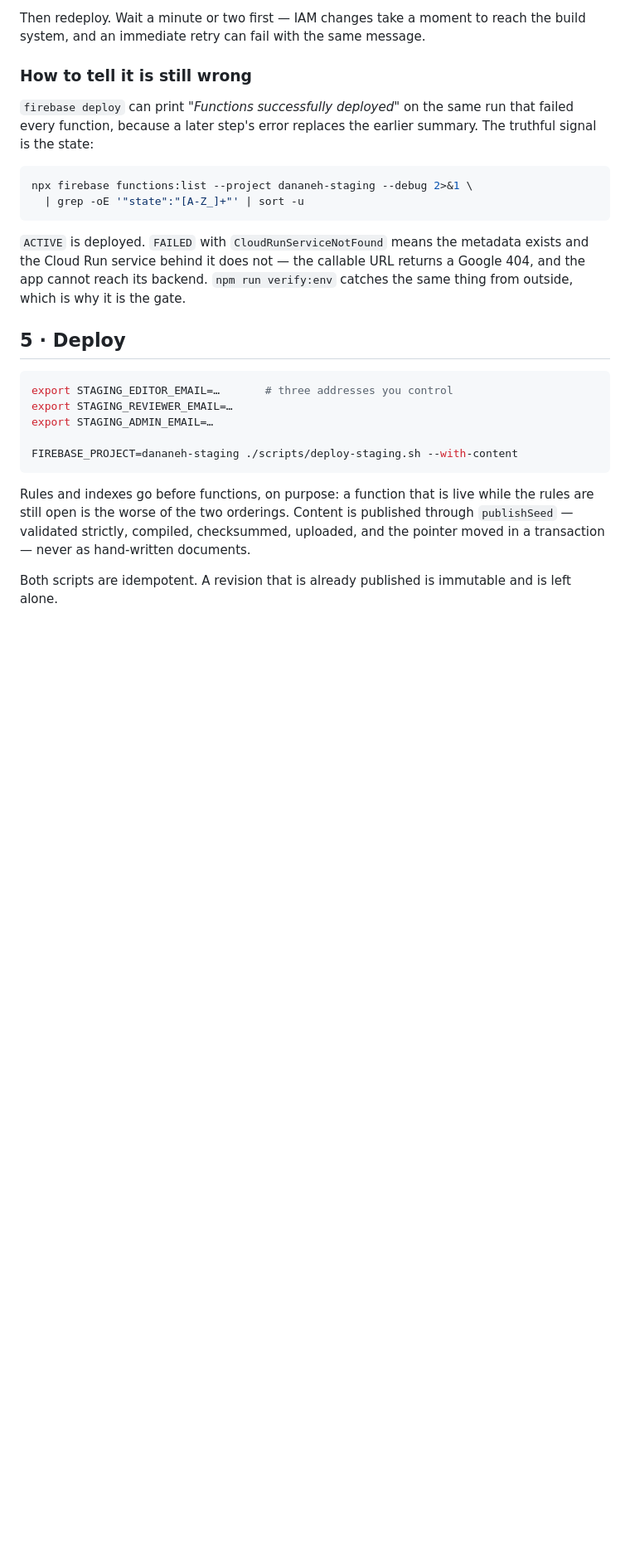
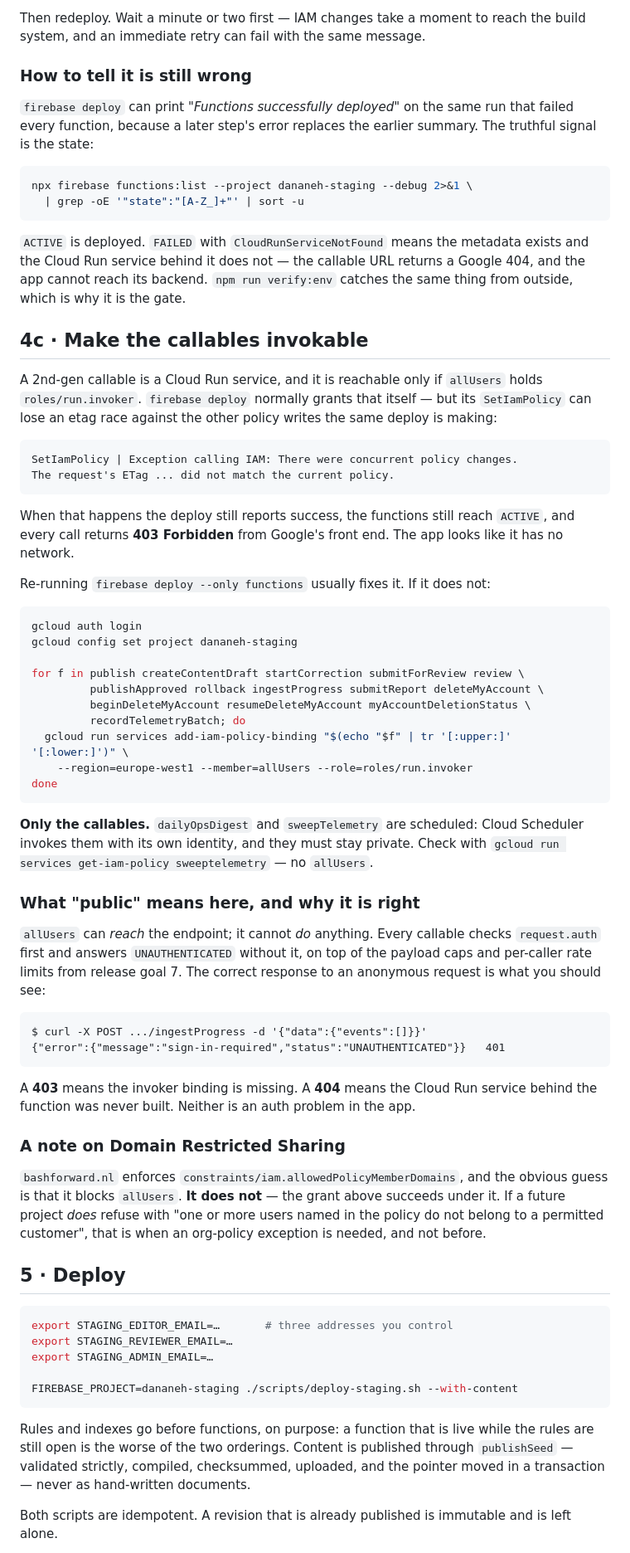
Before and after one commit to ghezelbash/wisdom-wafers, a Markdown page: docs/runbooks/staging-provisioning.md, the part around the change. Shown at 83% size. Drawn GitHub-style; blank space fills up the shorter version.

Commit message:
docs(staging): record how the callables became reachable, and correct a guess
`APP_VARIANT=staging npm run verify:env` is now fully green against
`dananeh-staging`: identity, both auth providers, Firestore, Storage, and
`ingestProgress` deployed and refusing an unauthenticated call.

What the 403 actually was
--------------------------
2nd-gen callables are Cloud Run services and need `allUsers` →
`roles/run.invoker`. `firebase deploy` grants that itself, but its
`SetIamPolicy` lost an etag race against the other policy writes in the same
deploy — the log said so plainly, and the deploy still reported success. The
functions reached ACTIVE with no invoker binding at all, so every call returned
403 from Google's front end and the app would have looked like it had no
network.

I predicted Domain Restricted Sharing was blocking the grant. **That was wrong.**
`bashforward.nl` does enforce `constraints/iam.allowedPolicyMemberDomains`, and
the `allUsers` binding succeeds under it anyway. The runbook now says so, so
nobody spends an afternoon requesting an org-policy exception they do not need.

The two scheduled functions stay private — Cloud Scheduler invokes them with its
own identity — and that is asserted rather than assumed.

The runbook also records what each status code means, since all three appeared
during this session: 401 is correct, 403 is a missing invoker binding, 404 is a
Cloud Run service that was never built.

Co-Authored-By: Claude Opus 5 <noreply@anthropic.com>
Claude-Session: https://claude.ai/code/session_01Ewu5Q2t1hMooNy3n8uY9iH

````diff
--- a/docs/runbooks/staging-provisioning.md
+++ b/docs/runbooks/staging-provisioning.md
@@ -177,6 +177,65 @@ exists and the Cloud Run service behind it does not — the callable URL returns
 Google 404, and the app cannot reach its backend. `npm run verify:env` catches
 the same thing from outside, which is why it is the gate.
 
+## 4c · Make the callables invokable
+
+A 2nd-gen callable is a Cloud Run service, and it is reachable only if
+`allUsers` holds `roles/run.invoker`. `firebase deploy` normally grants that
+itself — but its `SetIamPolicy` can lose an etag race against the other policy
+writes the same deploy is making:
+
+```
+SetIamPolicy | Exception calling IAM: There were concurrent policy changes.
+The request's ETag ... did not match the current policy.
+```
+
+When that happens the deploy still reports success, the functions still reach
+`ACTIVE`, and every call returns **403 Forbidden** from Google's front end. The
+app looks like it has no network.
+
+Re-running `firebase deploy --only functions` usually fixes it. If it does not:
+
+```bash
+gcloud auth login
+gcloud config set project dananeh-staging
+
+for f in publish createContentDraft startCorrection submitForReview review \
+         publishApproved rollback ingestProgress submitReport deleteMyAccount \
+         beginDeleteMyAccount resumeDeleteMyAccount myAccountDeletionStatus \
+         recordTelemetryBatch; do
+  gcloud run services add-iam-policy-binding "$(echo "$f" | tr '[:upper:]' '[:lower:]')" \
+    --region=europe-west1 --member=allUsers --role=roles/run.invoker
+done
+```
+
+**Only the callables.** `dailyOpsDigest` and `sweepTelemetry` are scheduled:
+Cloud Scheduler invokes them with its own identity, and they must stay private.
+Check with `gcloud run services get-iam-policy sweeptelemetry` — no `allUsers`.
+
+### What "public" means here, and why it is right
+
+`allUsers` can *reach* the endpoint; it cannot *do* anything. Every callable
+checks `request.auth` first and answers `UNAUTHENTICATED` without it, on top of
+the payload caps and per-caller rate limits from release goal 7. The correct
+response to an anonymous request is what you should see:
+
+```
+$ curl -X POST .../ingestProgress -d '{"data":{"events":[]}}'
+{"error":{"message":"sign-in-required","status":"UNAUTHENTICATED"}}   401
+```
+
+A **403** means the invoker binding is missing. A **404** means the Cloud Run
+service behind the function was never built. Neither is an auth problem in the
+app.
+
+### A note on Domain Restricted Sharing
+
+`bashforward.nl` enforces `constraints/iam.allowedPolicyMemberDomains`, and the
+obvious guess is that it blocks `allUsers`. **It does not** — the grant above
+succeeds under it. If a future project *does* refuse with "one or more users
+named in the policy do not belong to a permitted customer", that is when an
+org-policy exception is needed, and not before.
+
 ## 5 · Deploy
 
 ```bash
````
